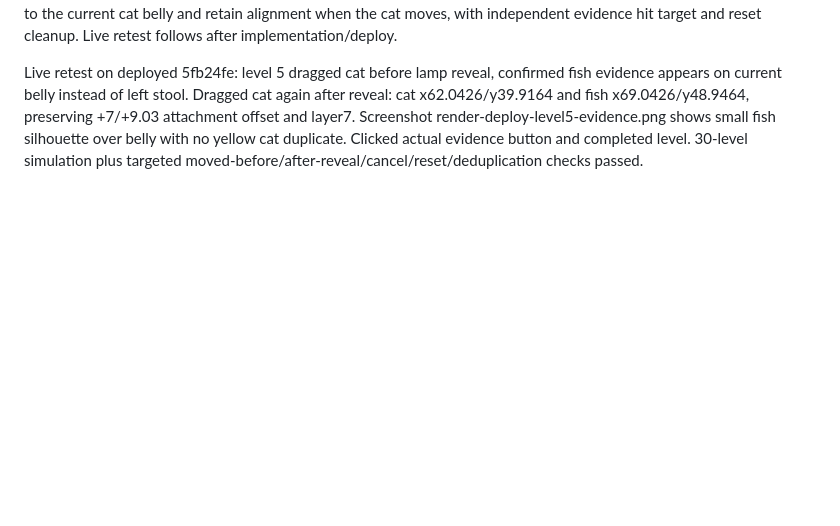
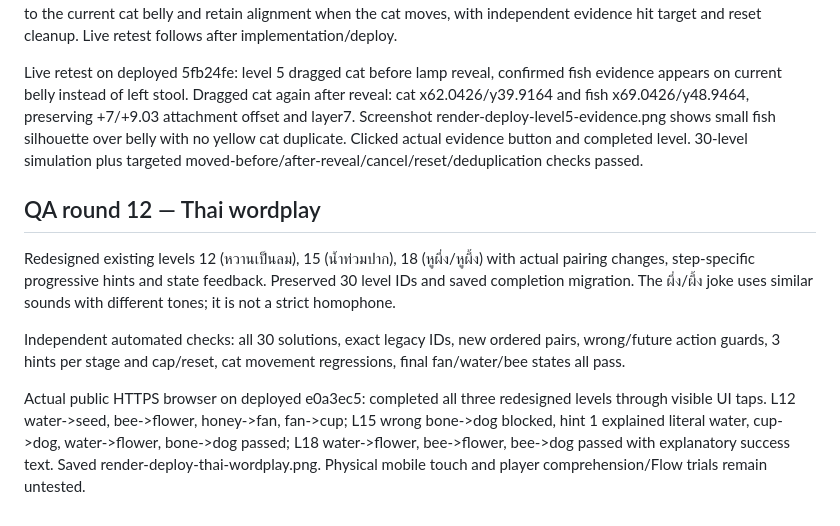
Before and after one commit to tanakornsukhom-code/puzzle-game, a Markdown page: QA-REPORT.md, the part around the change. GitHub-like rendering; blank space fills up the shorter version.

Commit message:
Record live Thai puzzle playtests and clarify near-sound wordplay

```diff
--- a/QA-REPORT.md
+++ b/QA-REPORT.md
@@ -117,3 +117,10 @@ Live retest on deployed 338d5b1: level 3 Shiba visible above red stool cushion,
 Actual deployed level 5: lamp-to-cat revealed a purple cat/fish evidence sprite at the old left-stool position, while the fat cat sat at the right cushion; yellow duplicate-cat drop shadow also detached from the clue. Request: bind fish evidence to the current cat belly and retain alignment when the cat moves, with independent evidence hit target and reset cleanup. Live retest follows after implementation/deploy.
 
 Live retest on deployed 5fb24fe: level 5 dragged cat before lamp reveal, confirmed fish evidence appears on current belly instead of left stool. Dragged cat again after reveal: cat x62.0426/y39.9164 and fish x69.0426/y48.9464, preserving +7/+9.03 attachment offset and layer7. Screenshot render-deploy-level5-evidence.png shows small fish silhouette over belly with no yellow cat duplicate. Clicked actual evidence button and completed level. 30-level simulation plus targeted moved-before/after-reveal/cancel/reset/deduplication checks passed.
+
+## QA round 12 — Thai wordplay
+Redesigned existing levels 12 (หวานเป็นลม), 15 (น้ำท่วมปาก), 18 (หูผึ่ง/หูผึ้ง) with actual pairing changes, step-specific progressive hints and state feedback. Preserved 30 level IDs and saved completion migration. The ผึ่ง/ผึ้ง joke uses similar sounds with different tones; it is not a strict homophone.
+
+Independent automated checks: all 30 solutions, exact legacy IDs, new ordered pairs, wrong/future action guards, 3 hints per stage and cap/reset, cat movement regressions, final fan/water/bee states all pass.
+
+Actual public HTTPS browser on deployed e0a3ec5: completed all three redesigned levels through visible UI taps. L12 water->seed, bee->flower, honey->fan, fan->cup; L15 wrong bone->dog blocked, hint 1 explained literal water, cup->dog, water->flower, bone->dog passed; L18 water->flower, bee->flower, bee->dog passed with explanatory success text. Saved render-deploy-thai-wordplay.png. Physical mobile touch and player comprehension/Flow trials remain untested.
```
Also changed, not shown: LEVEL-DESIGN.md (+1 -1 lines), THAI-WORDPLAY.md (+1 -1 lines).
